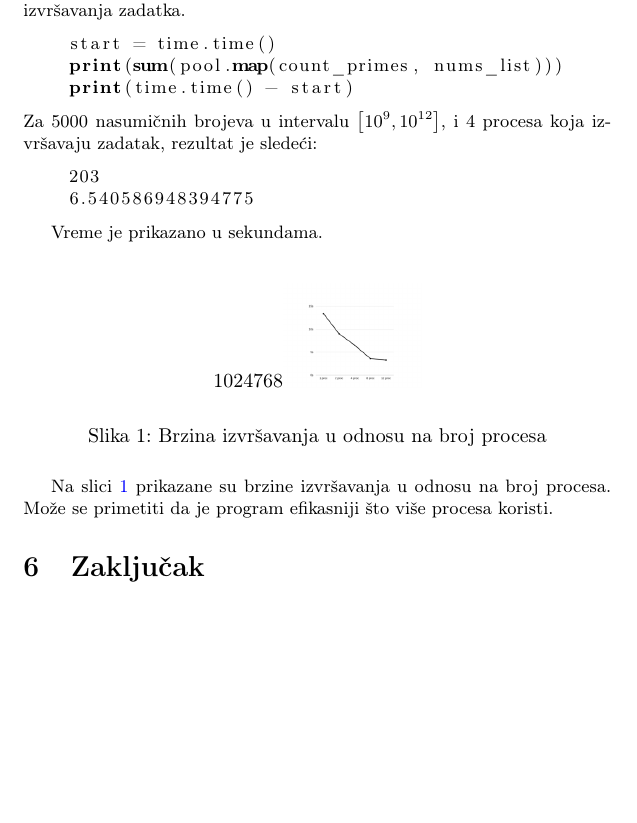
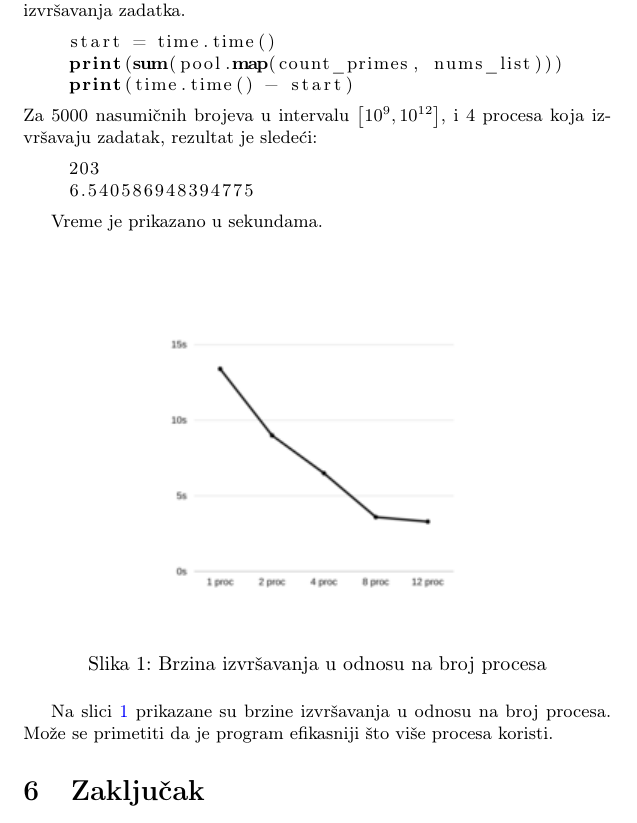
Before and after one commit to mi22092/7_TNP2022, a LaTeX document (7_ĐukićZrnićMinićMitrović/7_ĐukićZrnićMinićMitrović.tex): part of page 8 of 9, cut so that both start at the same text, the shorter picture padded with empty space. Compiled offline with pdfLaTeX.

Commit message:
Sređena slika

```diff
--- a/7_ĐukićZrnićMinićMitrović/7_ĐukićZrnićMinićMitrović.tex
+++ b/7_ĐukićZrnićMinićMitrović/7_ĐukićZrnićMinićMitrović.tex
@@ -194,7 +194,7 @@ Deadlock se javlja kada je više niti blokirano dok se takmiče za resurse. Jedn
 
     \begin{figure}[ht!]
     \begin{center}
-    \includegraphics[scale=0.3,natwidth=1024,natheight=768]{grafik.png}
+    \includegraphics{grafik.png}
     \end{center}
     \caption{Brzina izvršavanja u odnosu na broj procesa}
     \label{fig:grafik}
```
